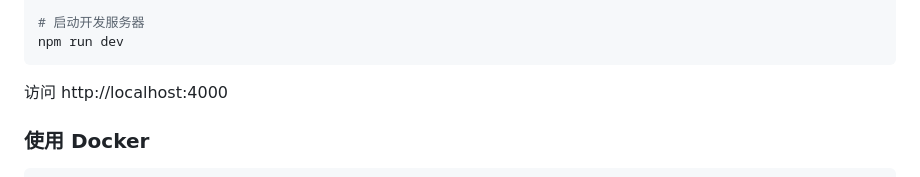
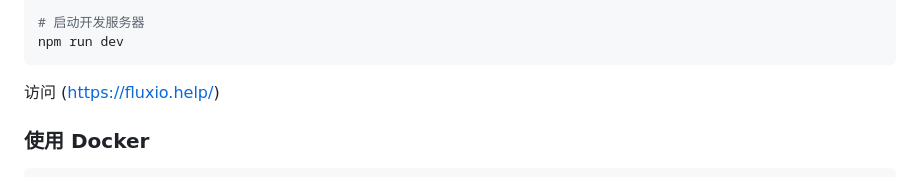
Before and after one commit to N7FAA/fluxio, a Markdown page: README.md, the part around the change. Drawn GitHub-style.

````diff
--- a/README.md
+++ b/README.md
@@ -33,7 +33,7 @@ npm install
 npm run dev
 ```
 
-访问 http://localhost:4000
+访问 (https://fluxio.help/)
 
 ### 使用 Docker
 
````
